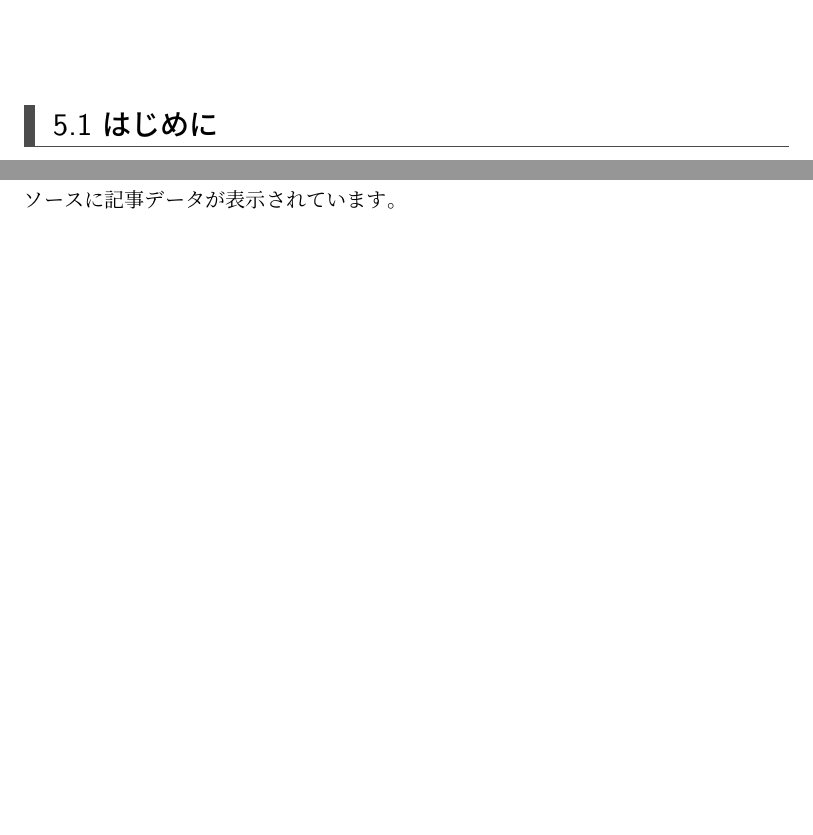
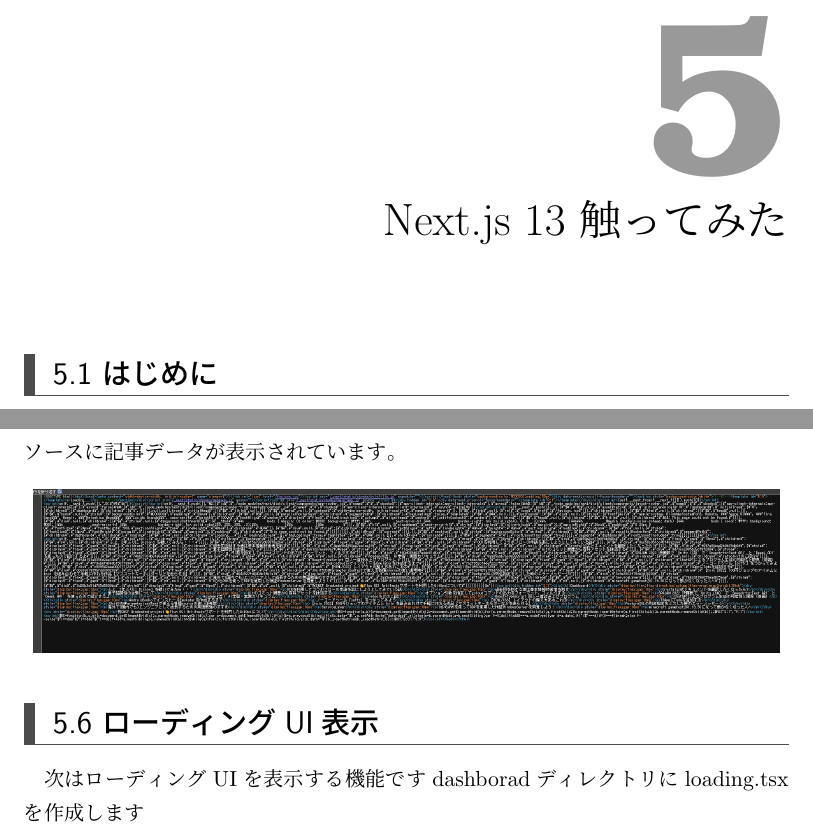
Before and after one commit to SystemEngineeringTeam/sysken-book-2023, a LaTeX book (index.tex, which reads content/03-Tech/chap4.tex): two parts of pages 15 and 26 of 40 before the commit and two parts of pages 15 and 26 of 41 after it, joined at a grey line, cut at the place of the change, the shorter picture padded with empty space. Compiled offline with upLaTeX and dvipdfmx.

Commit message:
add:画像を追加で挿入

```diff
--- a/content/03-Tech/chap4.tex
+++ b/content/03-Tech/chap4.tex
@@ -40,7 +40,7 @@
 
 
 
-\chapter{Next.js 13}
+\chapter{Next.js 13 触ってみた}
 \section{はじめに}
 10 月後半に行われた Next.js Conf 2022 で発表された Next.js 13 を実際に触って
 みたのでその内容を書きます。当初は全体を網羅して書く予定だったのですが量が多
@@ -360,6 +361,15 @@
 サイトにカーソルを合わせて右クリックしてページのソースを表示をクリックしてみましょう。
 あらかじめデータが入った状態でサーバから送られてくるのでページソースに記事データが表示されています。
 
+\begin{figure}[H]
+  \centering
+  \includegraphics[width=12cm]{./image/03-Tech/chap4/05.png}
+\end{figure}
+
+\section{ローディングUI表示}
+
+次はローディングUIを表示する機能です
+dashboradディレクトリにloading.tsxを作成します
 
 \begin{tcblisting}{listing options={style=customstyle},listing only, breakable}
   export default function Loading() {
```
Also changed, not shown: image/03-Tech/chap4/07.png (added), content/03-Tech/chap4.tex (5 more changed lines).
